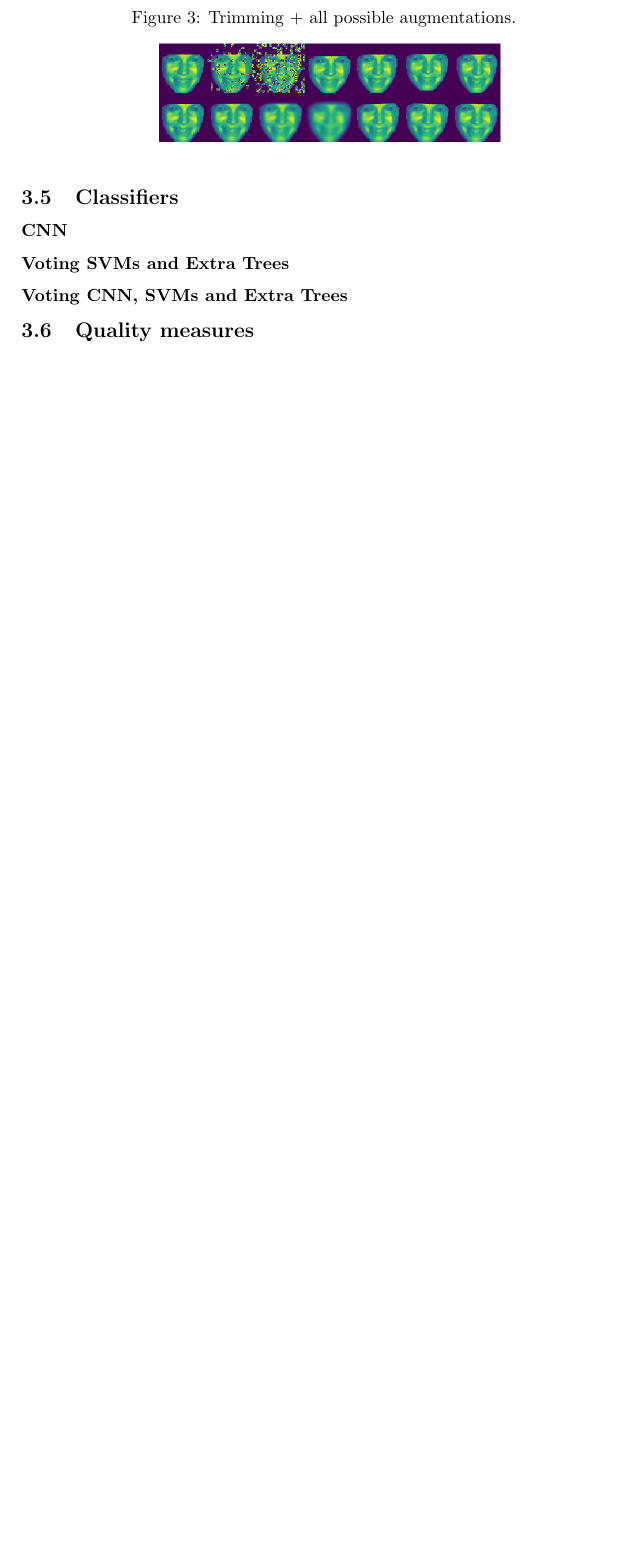
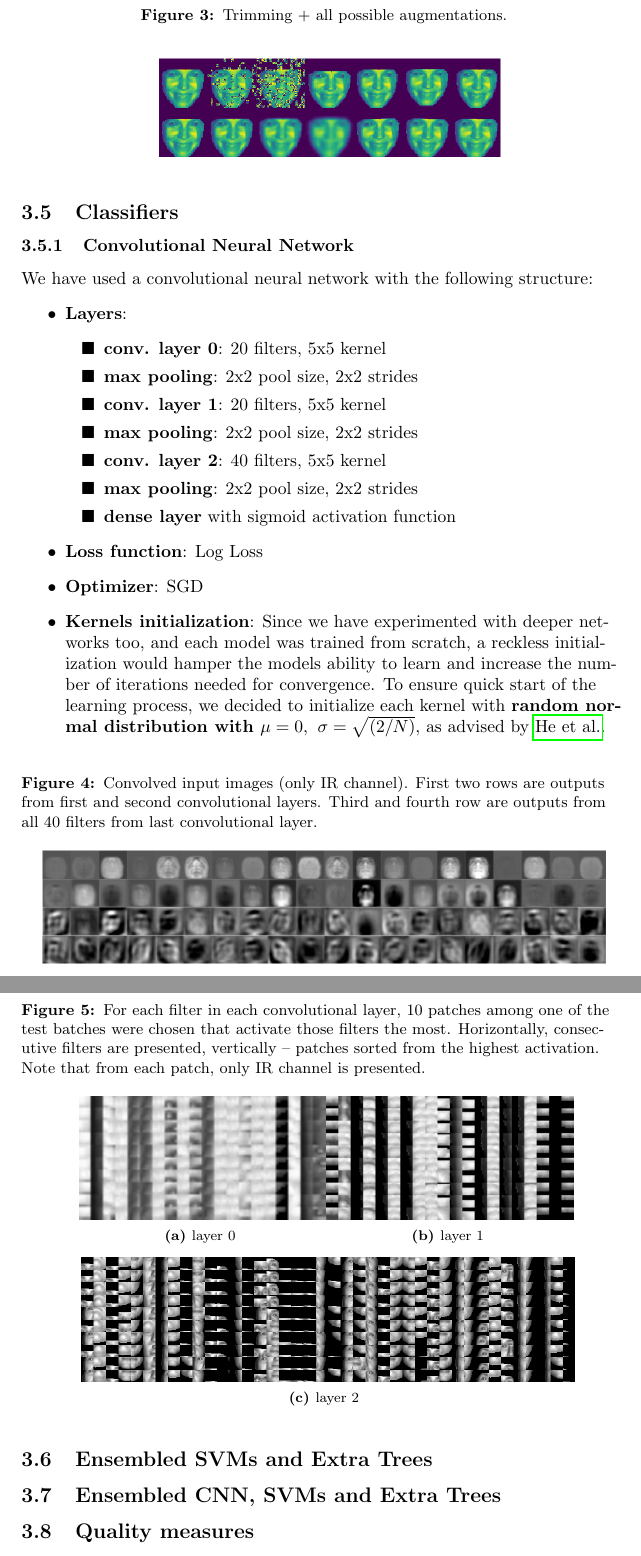
Before and after one commit to tomaszgarbus/rgbd-face-auth, a LaTeX document (whitepaper/temp-paper.tex, which reads whitepaper/content/face-auth.tex): part of page 9 of 12 before the commit and two parts of pages 9 and 10 of 13 after it, the two joined at a grey line, cut so that both start at the same text, the shorter picture padded with empty space. Compiled offline with pdfLaTeX.

Commit message:
Describing cnn model in progress

```diff
--- a/whitepaper/content/face-auth.tex
+++ b/whitepaper/content/face-auth.tex
@@ -197,11 +197,69 @@
         \end{figure}
 
     \subsection{Classifiers}
-        \subsubsection*{CNN}
+        \subsubsection{Convolutional Neural Network}
+        We have used a convolutional neural network with the following structure:
+        \begin{itemize}
+            \item \textbf{Layers}:
+            \begin{itemize}
+            \item[$\blacksquare$] \textbf{conv. layer 0}: $20$ filters, $5 \text{x} 5$ kernel
+            \item[$\blacksquare$] \textbf{max pooling}: $2 \text{x} 2$ pool size, $2 \text{x} 2$ strides
+            \item[$\blacksquare$] \textbf{conv. layer 1}: $20$ filters, $5 \text{x} 5$ kernel
+            \item[$\blacksquare$] \textbf{max pooling}: $2 \text{x} 2$ pool size, $2 \text{x} 2$ strides
+            \item[$\blacksquare$] \textbf{conv. layer 2}: $40$ filters, $5 \text{x} 5$ kernel
+            \item[$\blacksquare$] \textbf{max pooling}: $2 \text{x} 2$ pool size, $2 \text{x} 2$ strides
+            \item[$\blacksquare$] \textbf{dense layer} with sigmoid activation function
+            \end{itemize}
+            \item \textbf{Loss function}: Log Loss
+            \item \textbf{Optimizer}: SGD
+            \item \textbf{Kernels initialization}: Since we have experimented with deeper
+            networks too, and each model was trained from scratch, a reckless initialization
+            would hamper the models ability to learn and increase the number of
+            iterations needed for convergence. To ensure quick start of the learning
+            process, we decided to initialize each kernel with \textbf{random normal
+            distribution with $\mu = 0,\ \sigma = \sqrt{(2 / N)}$}, as advised by
+            \citeauthor{initialization}.
+        \end{itemize}
 
-        \subsubsection*{Voting SVMs and Extra Trees}
 
-        \subsubsection*{Voting CNN, SVMs and Extra Trees}
+        \begin{figure}[H]
+        \caption{Convolved input images (only IR channel). First two rows
+        are outputs from first and second convolutional layers. Third and fourth
+        row are outputs from all $40$ filters from last convolutional layer.
+        }
+        \centering
+        \includegraphics[scale=0.25]{convolutions}
+        \end{figure}
+        \begin{figure}[H]
+            \caption{For each filter in each convolutional layer, $10$ patches
+            among one of the test batches were chosen that activate those
+            filters the most.
+            Horizontally, consecutive filters are presented, vertically -- patches
+            sorted from the highest activation.
+            Note that from each patch, only IR channel is presented.
+            }
+            \centering
+            \begin{subfigure}[b]{0.4\textwidth}
+                \centering
+                \includegraphics[scale=1.4]{exciting_layer0}
+                \caption{layer 0}
+            \end{subfigure}
+            \begin{subfigure}[b]{0.4\textwidth}
+                \centering
+                \includegraphics[scale=0.7]{exciting_layer1}
+                \caption{layer 1}
+            \end{subfigure}
+            \\
+            \begin{subfigure}[b]{0.8\textwidth}
+                \centering
+                \includegraphics[scale=0.35]{exciting_layer2}
+                \caption{layer 2}
+            \end{subfigure}
+        \end{figure}
+
+        \subsection{Ensembled SVMs and Extra Trees}
+
+        \subsection{Ensembled CNN, SVMs and Extra Trees}
 
     \subsection{Quality measures}
         Models have been trained in two modes: multi-class and binary
--- a/whitepaper/temp-paper.tex
+++ b/whitepaper/temp-paper.tex
@@ -10,6 +10,7 @@
 \usepackage[english]{babel}
 \usepackage[utf8]{inputenc}
 
+\usepackage[font=small,labelfont=bf]{caption}
 \usepackage{amsfonts}
 \usepackage{fancyhdr}
 \usepackage{tikz}
@@ -18,6 +19,10 @@
 \usepackage{float}
 \usepackage{graphicx}
 \usepackage{hyperref}
+\usepackage{subcaption}
+
+\usepackage[numbers]{natbib}
+\bibliographystyle{unsrtnat}
 
 \graphicspath{ {./pictures/} }
 
```
Also changed, not shown: whitepaper/bibliography.bib (+8 -0 lines), whitepaper/pictures/convolutions.png (added), whitepaper/pictures/exciting_layer0.png (added), whitepaper/pictures/exciting_layer1.png (added), whitepaper/pictures/exciting_layer2.png (added), whitepaper/content/face-auth.tex (6 more changed lines), whitepaper/temp-paper.tex (1 more changed lines).
